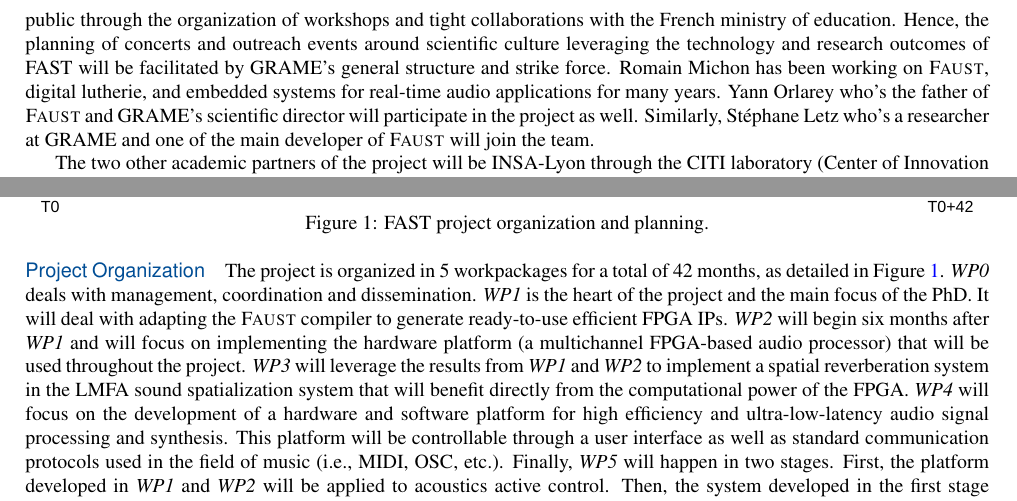
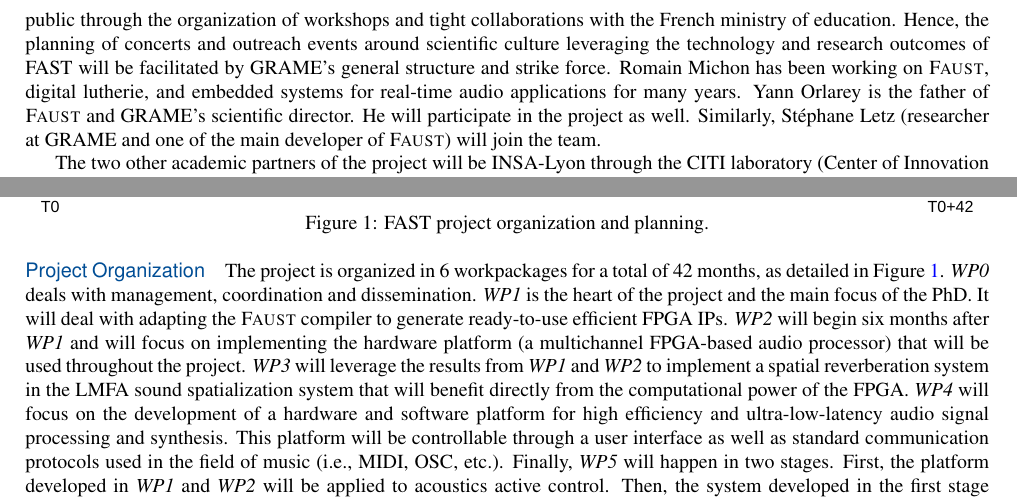
Before and after one commit to grame-cncm/anr19, a LaTeX document (proposal/main.tex): two parts of page 3 of 4, joined at a grey line, cut so that both start at the same text. Compiled offline with pdfLaTeX.

Commit message:
Fixing small typos

```diff
--- a/proposal/main.tex
+++ b/proposal/main.tex
@@ -257,7 +257,7 @@
 
 \section*{Project Organization and Implementation}
 
-The project will be led by Romain Michon (GRAME-CNCM, Lyon, France // CCRMA, Stanford University, USA). GRAME is a ``Centre National de Création Musicale'' (CNCM) organized in three departments: music production, transmission/mediation, and computer music research. GRAME's research department has been leading the development of the \F{} programming language since its creation in 2004. It has expertise in computer science (compilation), audio DSP, digital lutherie, and HCI (Human Computer Interaction) in general. Thanks to the proximity of all three departments at GRAME, research outcomes can easily find their way to professional musical productions and be shared with a general public through the organization of workshops and tight collaborations with the French ministry of education. Hence, the planning of concerts and outreach events around scientific culture leveraging the technology and research outcomes of \PP{} will be facilitated by GRAME's general structure and strike force. Romain Michon has been working on \F{}, digital lutherie, and embedded systems for real-time audio applications for many years. Yann Orlarey who's the father of \F{} and GRAME's scientific director will participate in the project as well. Similarly, Stéphane Letz who's a researcher at GRAME and one of the main developer of \F{} will join the team.
+The project will be led by Romain Michon (GRAME-CNCM, Lyon, France // CCRMA, Stanford University, USA). GRAME is a ``Centre National de Création Musicale'' (CNCM) organized in three departments: music production, transmission/mediation, and computer music research. GRAME's research department has been leading the development of the \F{} programming language since its creation in 2004. It has expertise in computer science (compilation), audio DSP, digital lutherie, and HCI (Human Computer Interaction) in general. Thanks to the proximity of all three departments at GRAME, research outcomes can easily find their way to professional musical productions and be shared with a general public through the organization of workshops and tight collaborations with the French ministry of education. Hence, the planning of concerts and outreach events around scientific culture leveraging the technology and research outcomes of \PP{} will be facilitated by GRAME's general structure and strike force. Romain Michon has been working on \F{}, digital lutherie, and embedded systems for real-time audio applications for many years. Yann Orlarey is the father of \F{} and GRAME's scientific director. He will participate in the project as well. Similarly, Stéphane Letz (researcher at GRAME and one of the main developer of \F{}) will join the team.
 
 The two other academic partners of the project will be INSA-Lyon through  the CITI laboratory (Center of Innovation in Telecommunications and Integration of Service) and Ecole-Centrale-Lyon through LMFA laboratory (Laboratoire de Mécanique des Fluides et d'Acoustique). Citi lab will provide important skills about FPGA, high level synthesis and arithmetics operator implementations. Tanguy Risset (professor at INSA-Lyon) has been working for many years on HLS for FPGA (working on the Alpha langage) before successively launching the creation of two Inria team-projects related to embedded systems (Compsys and Socrate). Florent de Dinechin (professor at INSA-Lyon) is one of the world specialist of arithmetic operators implementation on FPGA, he is also the creator of the FloPoCo tool that will be used in the project.  His expertise will be a unique opportunity to provide optimal FPGA designs. LMFA is a lab with leading expertise in acoustics, fluid mechanics and active sound control. It hosts unique experimental facilities (i.e., anechoic rooms, wind tunnels, sound field synthesis rooms) which will be used for the experimental work of this proposal. Pierre Lecomte (associate professor at École-Centrale Lyon) has been working on sound field capture, control and synthesis using loudspeakers and digital microphone arrays. He authored a plugin-suite developped in \F{} for real-time sound field synthesis.\footnote{\url{https://www.sekisushai.net/ambitools}} Marie-Annick Galland (professor at École-Centrale Lyon) has been working on active noise/sound controls and supervised several PhD on the topic. Sébastien Ollivier (associate professor at École-Centrale Lyon) has been working on physical modeling of musical instruments.
 
@@ -272,7 +272,7 @@
 \vspace{-0.5cm} % c'est dégueulasse, mais c'est comme ça...
 \paragraph{Project Organization}
 
-The project is organized in 5 workpackages for a total of 42 months, as detailed in Figure~\ref{fig:wp}. \textit{WP0} deals with management, coordination and dissemination. \textit{WP1} is the heart of the project and the main focus of the PhD. It will deal with adapting the \F{} compiler to generate ready-to-use efficient FPGA IPs. \textit{WP2} will begin six months after \textit{WP1} and will focus on implementing the hardware platform (a multichannel FPGA-based audio processor) that will be used throughout the project. \textit{WP3} will leverage the results from \textit{WP1} and \textit{WP2} to implement a spatial reverberation system in the LMFA sound spatialization system that will benefit directly from the computational power of the FPGA. \textit{WP4} will focus on the development of a hardware and software platform for high efficiency and ultra-low-latency audio signal processing and synthesis. This platform will be controllable through a user interface as well as standard communication protocols used in the field of music (i.e., MIDI, OSC, etc.).
+The project is organized in 6 workpackages for a total of 42 months, as detailed in Figure~\ref{fig:wp}. \textit{WP0} deals with management, coordination and dissemination. \textit{WP1} is the heart of the project and the main focus of the PhD. It will deal with adapting the \F{} compiler to generate ready-to-use efficient FPGA IPs. \textit{WP2} will begin six months after \textit{WP1} and will focus on implementing the hardware platform (a multichannel FPGA-based audio processor) that will be used throughout the project. \textit{WP3} will leverage the results from \textit{WP1} and \textit{WP2} to implement a spatial reverberation system in the LMFA sound spatialization system that will benefit directly from the computational power of the FPGA. \textit{WP4} will focus on the development of a hardware and software platform for high efficiency and ultra-low-latency audio signal processing and synthesis. This platform will be controllable through a user interface as well as standard communication protocols used in the field of music (i.e., MIDI, OSC, etc.).
 Finally, \textit{WP5} will happen in two stages. First, the platform developed in \textit{WP1} and \textit{WP2} will be applied to acoustics active control. Then, the system developed in the first stage will be validated through a perceptual and artistic study involving professional performers/musicians. We're aiming for a total budget of {\budget}K\euro{} that will cover the human resources mentioned in the following paragraph as well as travel, administrative and equipment expenses.
 
 \paragraph{Human Resources}
```
